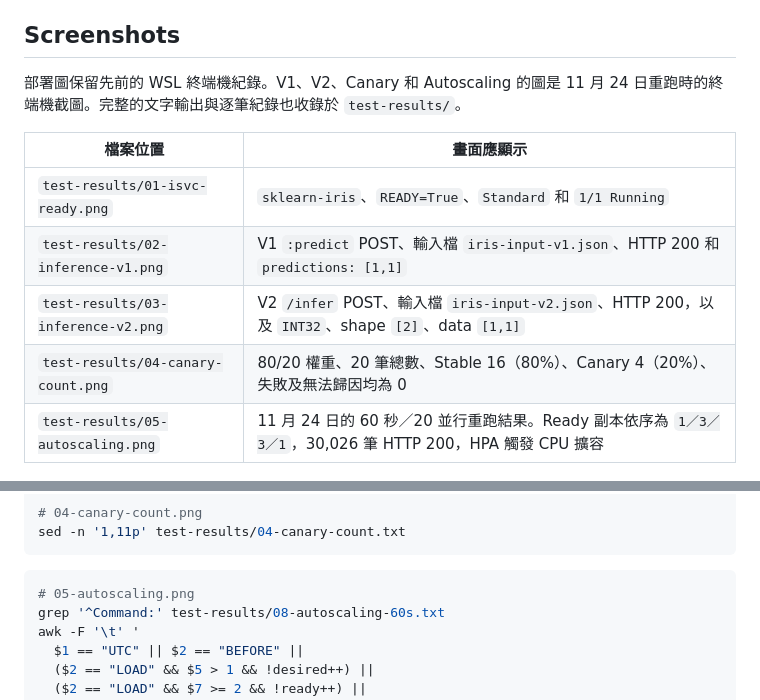
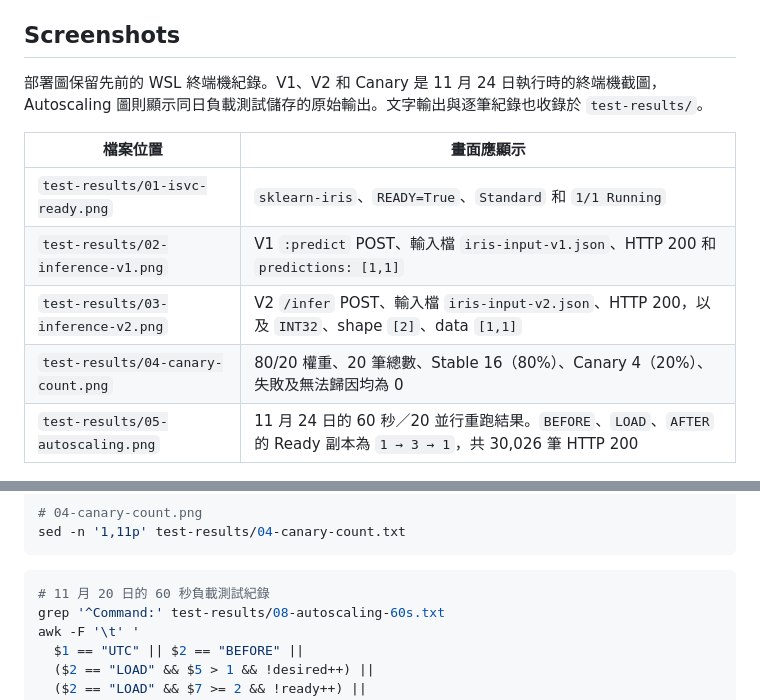
Before and after one commit to saiAnderson/mlops-lab2-kserve, a Markdown page: README.md, 2 parts joined by grey strips. Rendered like a GitHub page.

Commit message:
Show autoscaling stages in screenshot

````diff
--- a/README.md
+++ b/README.md
@@ -400,7 +400,7 @@ bash load-test.sh 60s 20
 
 ## Screenshots
 
-部署圖保留先前的 WSL 終端機紀錄。V1、V2、Canary 和 Autoscaling 的圖是 11 月 24 日重跑時的終端機截圖。完整的文字輸出與逐筆紀錄也收錄於 `test-results/`。
+部署圖保留先前的 WSL 終端機紀錄。V1、V2 和 Canary 是 11 月 24 日執行時的終端機截圖，Autoscaling 圖則顯示同日負載測試儲存的原始輸出。文字輸出與逐筆紀錄也收錄於 `test-results/`。
 
 | 檔案位置 | 畫面應顯示 |
 |---|---|
@@ -408,7 +408,7 @@ bash load-test.sh 60s 20
 | `test-results/02-inference-v1.png` | V1 `:predict` POST、輸入檔 `iris-input-v1.json`、HTTP 200 和 `predictions: [1,1]` |
 | `test-results/03-inference-v2.png` | V2 `/infer` POST、輸入檔 `iris-input-v2.json`、HTTP 200，以及 `INT32`、shape `[2]`、data `[1,1]` |
 | `test-results/04-canary-count.png` | 80/20 權重、20 筆總數、Stable 16（80%）、Canary 4（20%）、失敗及無法歸因均為 0 |
-| `test-results/05-autoscaling.png` | 11 月 24 日的 60 秒／20 並行重跑結果。Ready 副本依序為 `1／3／3／1`，30,026 筆 HTTP 200，HPA 觸發 CPU 擴容 |
+| `test-results/05-autoscaling.png` | 11 月 24 日的 60 秒／20 並行重跑結果。`BEFORE`、`LOAD`、`AFTER` 的 Ready 副本為 `1 → 3 → 1`，共 30,026 筆 HTTP 200 |
 
 ![InferenceService Ready=True 與 predictor Running](test-results/01-isvc-ready.png)
 
@@ -447,7 +447,7 @@ sed -n '1,11p' test-results/04-canary-count.txt
 ```
 
 ```bash
-# 05-autoscaling.png
+# 11 月 20 日的 60 秒負載測試紀錄
 grep '^Command:' test-results/08-autoscaling-60s.txt
 awk -F '\t' '
   $1 == "UTC" || $2 == "BEFORE" ||
````
Also changed, not shown: other parts of README.md (+1 -1 lines), test-results/05-autoscaling.png.
